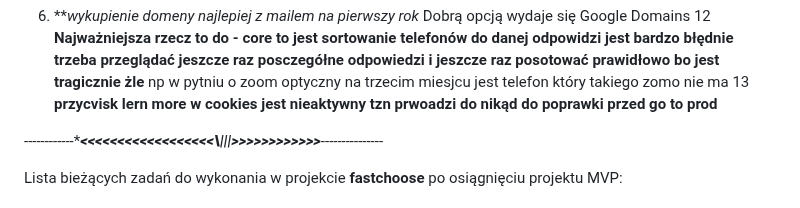
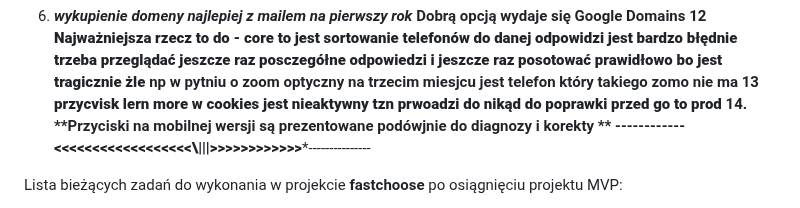
Before and after one commit to RadKru7/fastchoose, a Markdown page: todo.md, the part around the change. Drawn GitHub-style.

```diff
--- a/todo.md
+++ b/todo.md
@@ -15,7 +15,7 @@ Lista bieżących zadań do wykonania w projekcie **fastchoose** do osiągnięci
 12 **Najważniejsza rzecz to do - core to jest sortowanie telefonów do danej odpowidzi jest bardzo błędnie trzeba przeglądać jeszcze raz posczegółne odpowiedzi i jeszcze raz posotować prawidłowo bo jest tragicznie żle**
     np w pytniu o zoom optyczny na trzecim miesjcu jest telefon który takiego zomo nie ma
 13 **przycvisk lern more w cookies jest nieaktywny tzn prwoadzi do nikąd do poprawki przed go to prod**
-
+    14. **Przyciski na mobilnej wersji są prezentowane podówjnie do diagnozy i korekty **
 ------------****************<<<<<<<<<<<<<<<<<<\\\|||>>>>>>>>>>>>***************---------------
 
 Lista bieżących zadań do wykonania w projekcie **fastchoose** po osiągnięciu projektu MVP:
```
